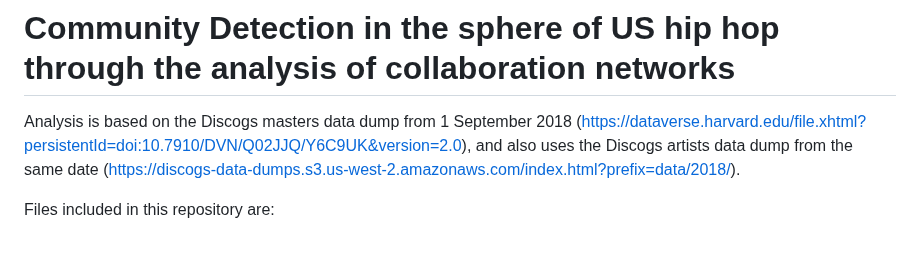
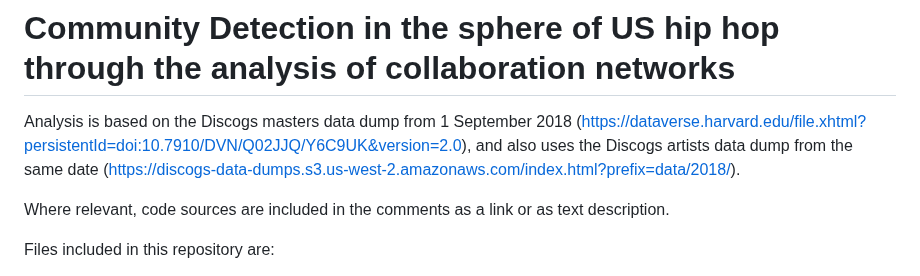
Before and after one commit to portis123/hiphopcollabnetworks, a Markdown page: README.md, the part around the change. Drawn GitHub-style; blank space fills up the shorter version.

```diff
--- a/README.md
+++ b/README.md
@@ -1,6 +1,8 @@
 # Community Detection in the sphere of US hip hop through the analysis of collaboration networks
 
 Analysis is based on the Discogs masters data dump from 1 September 2018 (https://dataverse.harvard.edu/file.xhtml?persistentId=doi:10.7910/DVN/Q02JJQ/Y6C9UK&version=2.0), and also uses the Discogs artists data dump from the same date (https://discogs-data-dumps.s3.us-west-2.amazonaws.com/index.html?prefix=data/2018/).
+
+Where relevant, code sources are included in the comments as a link or as text description.
 
 Files included in this repository are:
 
```
